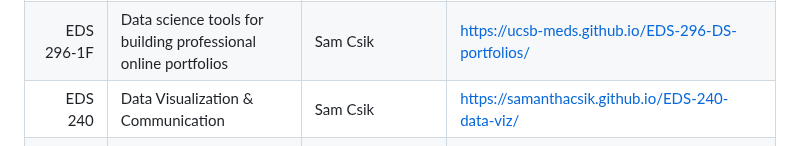
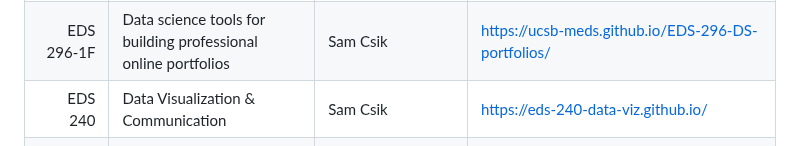
Before and after one commit to UCSB-MEDS/EDS-website-template, a Markdown page: README.md, the part around the change. Rendered like a GitHub page.

```diff
--- a/README.md
+++ b/README.md
@@ -12,7 +12,7 @@ Many MEDS instructors opt to organize their course materials on custom course we
 | EDS 220    | Working with Environmental Data                                | Carmen Galaz García                    | https://meds-eds-220.github.io/MEDS-eds-220-course/    |
 | EDS 222    | Statistics for Environmental Data Science                      | Max Czapanskiy                         | https://eds-222-statistics.github.io/                  |
 | EDS 296-1F | Data science tools for building professional online portfolios | Sam Csik                               | https://ucsb-meds.github.io/EDS-296-DS-portfolios/     |
-| EDS 240    | Data Visualization & Communication                             | Sam Csik                               | https://samanthacsik.github.io/EDS-240-data-viz/       |
+| EDS 240    | Data Visualization & Communication                             | Sam Csik                               | https://eds-240-data-viz.github.io/                    |
 | EDS 296-1W | Intro to Shiny                                                 | Sam Csik                               | https://ucsb-meds.github.io/EDS-296-Intro-to-Shiny/    |
 | EDS 213    | Databases & Data Management                                    | Julien Brun, Greg Janée & Renata Curty | https://ucsb-library-research-data-services.github.io/bren-meds213-spring-2024/ |
 
```
